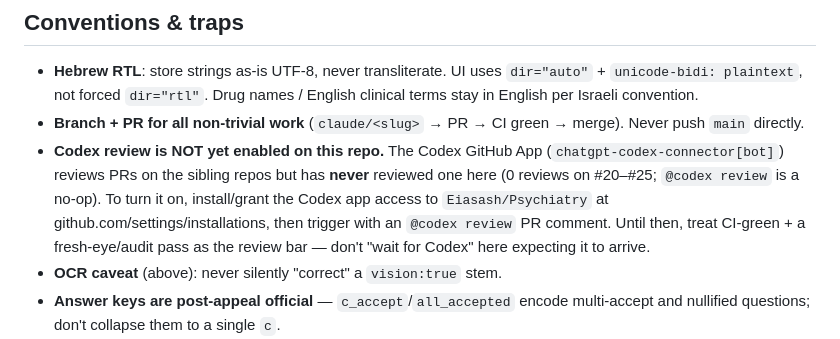
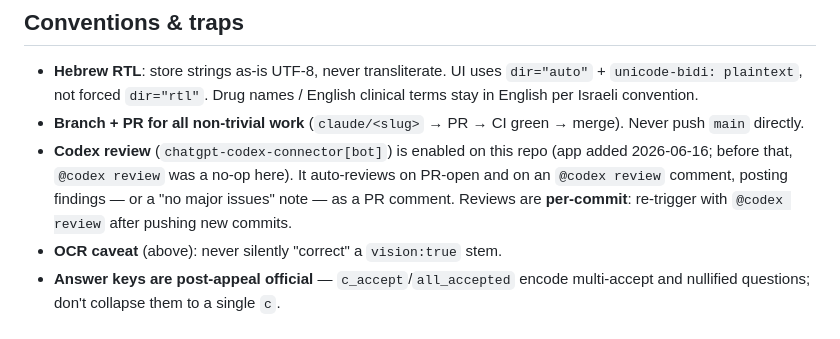
Before and after one commit to Eiasash/Psychiatry, a Markdown page: CLAUDE.md, the part around the change. GitHub-like rendering.

Commit message:
docs(claude): Codex review now enabled on this repo (correct prior note)
The Codex GitHub App was added to Eiasash/Psychiatry on 2026-06-16 and reviewed this PR,
so the 'not yet enabled' note is corrected to document the live behavior (auto-review on
PR-open / @codex review; per-commit re-trigger).

Co-Authored-By: Claude Opus 4.8 (1M context) <noreply@anthropic.com>

```diff
--- a/CLAUDE.md
+++ b/CLAUDE.md
@@ -141,12 +141,10 @@ Three must agree or `verify` fails — bump together on every release:
   stay in English per Israeli convention.
 - **Branch + PR for all non-trivial work** (`claude/<slug>` → PR → CI green → merge). Never
   push `main` directly.
-- **Codex review is NOT yet enabled on this repo.** The Codex GitHub App
-  (`chatgpt-codex-connector[bot]`) reviews PRs on the sibling repos but has **never** reviewed
-  one here (0 reviews on #20–#25; `@codex review` is a no-op). To turn it on, install/grant the
-  Codex app access to `Eiasash/Psychiatry` at github.com/settings/installations, then trigger
-  with an `@codex review` PR comment. Until then, treat CI-green + a fresh-eye/audit pass as the
-  review bar — don't "wait for Codex" here expecting it to arrive.
+- **Codex review** (`chatgpt-codex-connector[bot]`) is enabled on this repo (app added
+  2026-06-16; before that, `@codex review` was a no-op here). It auto-reviews on PR-open and on
+  an `@codex review` comment, posting findings — or a "no major issues" note — as a PR comment.
+  Reviews are **per-commit**: re-trigger with `@codex review` after pushing new commits.
 - **OCR caveat** (above): never silently "correct" a `vision:true` stem.
 - **Answer keys are post-appeal official** — `c_accept`/`all_accepted` encode multi-accept
   and nullified questions; don't collapse them to a single `c`.
```
